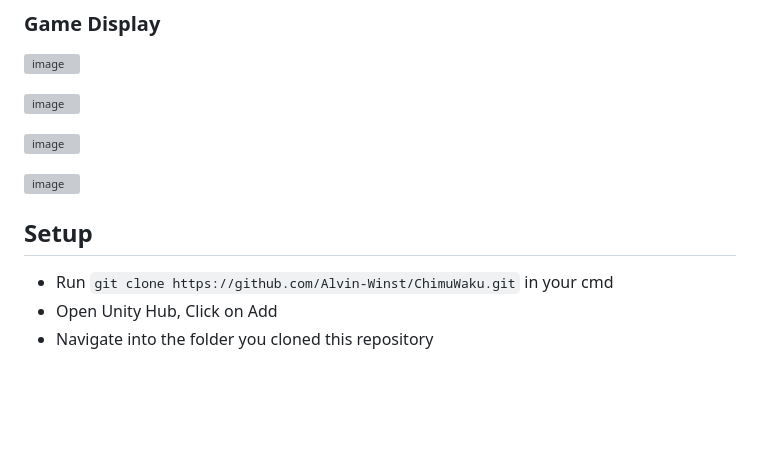
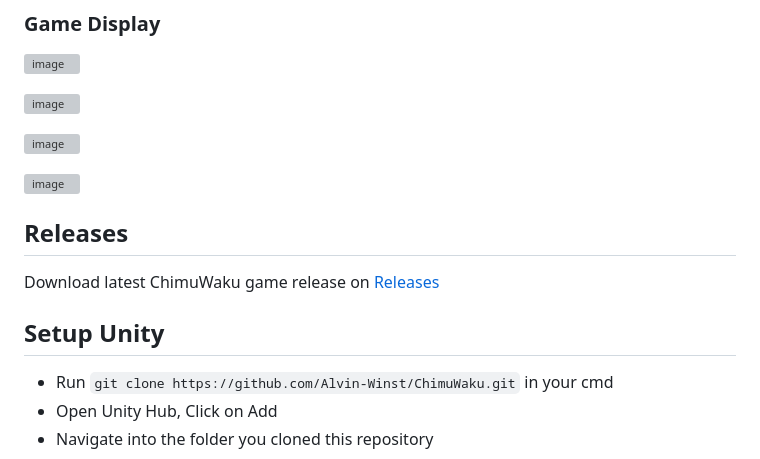
Before and after one commit to Alvin-Winst/ChimuWaku, a Markdown page: README.md, the part around the change. GitHub-like rendering; blank space fills up the shorter version; grey boxes are pictures that could not be loaded.

Commit message:
Add Releases Section to Readme

````diff
--- a/README.md
+++ b/README.md
@@ -70,8 +70,10 @@ Goals:
 
 ![image](https://github.com/Alvin-Winst/ChimuWaku/assets/160451658/617461f6-ff3d-4013-8017-74722f258b40)
 
+## Releases
+Download latest ChimuWaku game release on <a href="https://github.com/Alvin-Winst/ChimuWaku/releases">Releases</a>
 
-## Setup
+## Setup Unity
 - Run ```git clone https://github.com/Alvin-Winst/ChimuWaku.git``` in your cmd
 - Open Unity Hub, Click on Add
 - Navigate into the folder you cloned this repository
````
